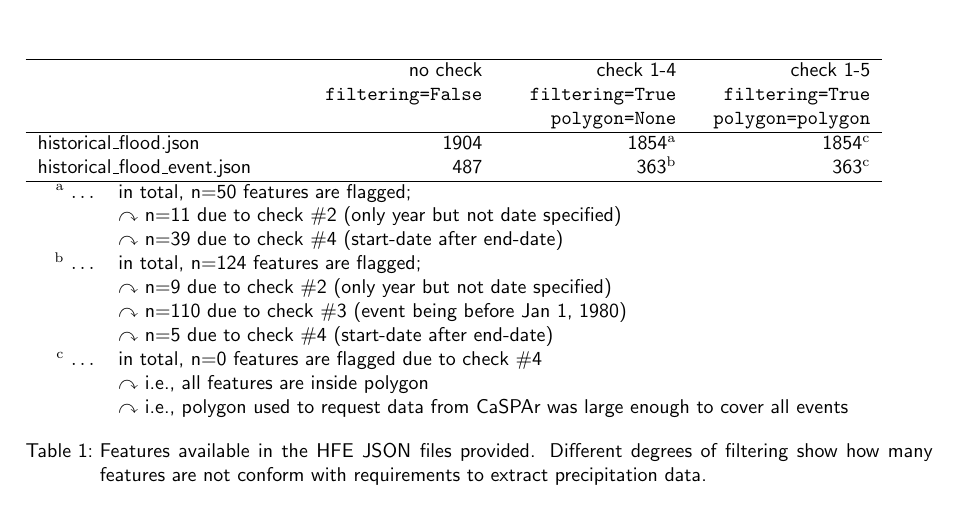
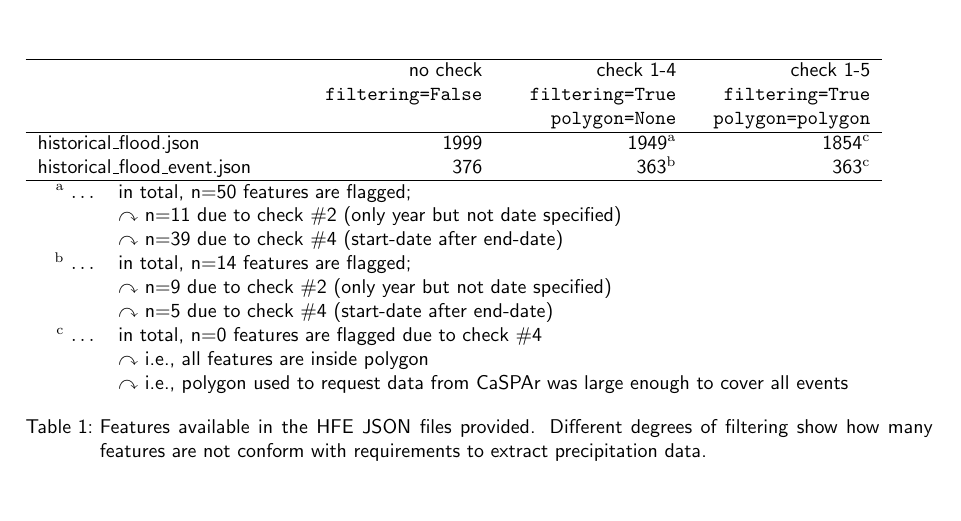
Before and after one commit to julemai/nrcan-hfe, a LaTeX document (doc/HFE_database_2022Q03_documentation.tex): part of page 13 of 28, cut so that both start at the same text. Compiled offline with pdfLaTeX.

Commit message:
update tests to work with new version of HFE database

```diff
--- a/doc/HFE_database_2022Q03_documentation.tex
+++ b/doc/HFE_database_2022Q03_documentation.tex
@@ -578,15 +578,14 @@ Table~\ref{tab:HFE_JSON_feautues} shows the number of features available in the
 	&&  \texttt{filtering=False} & \texttt{filtering=True} & \texttt{filtering=True} \\
 	&&                           & \texttt{polygon=None}   & \texttt{polygon=polygon} \\
 	\hline
-	\multicolumn{2}{l}{historical\_flood.json} & 1904 & 1854$^\mathrm{a}$ & 1854$^\mathrm{c}$ \\
-	\multicolumn{2}{l}{historical\_flood\_event.json} & 487 & 363$^\mathrm{b}$ & 363$^\mathrm{c}$\\
+	\multicolumn{2}{l}{historical\_flood.json} & 1999 & 1949$^\mathrm{a}$ & 1854$^\mathrm{c}$ \\
+	\multicolumn{2}{l}{historical\_flood\_event.json} & 376 & 363$^\mathrm{b}$ & 363$^\mathrm{c}$\\
 	\hline
 	\multicolumn{1}{r}{$^\mathrm{a}$ $\ldots$} & \multicolumn{4}{l}{in total, n=50 features are flagged;}\\
 	& \multicolumn{4}{l}{$\curvearrowright$ n=11 due to check \#2 (only year but not date specified)}\\
 	& \multicolumn{4}{l}{$\curvearrowright$ n=39 due to check \#4 (start-date after end-date)}\\
-	\multicolumn{1}{r}{$^\mathrm{b}$ $\ldots$} & \multicolumn{4}{l}{in total, n=124 features are flagged; }\\
+	\multicolumn{1}{r}{$^\mathrm{b}$ $\ldots$} & \multicolumn{4}{l}{in total, n=14 features are flagged; }\\
 	& \multicolumn{4}{l}{$\curvearrowright$ n=9 due to check \#2 (only year but not date specified)}\\
-	& \multicolumn{4}{l}{$\curvearrowright$ n=110 due to check \#3 (event being before Jan 1, 1980)}\\
 	& \multicolumn{4}{l}{$\curvearrowright$ n=5 due to check \#4 (start-date after end-date)}\\
 	\multicolumn{1}{r}{$^\mathrm{c}$ $\ldots$} & \multicolumn{4}{l}{in total, n=0 features are flagged due to check \#4}\\
 	& \multicolumn{4}{l}{$\curvearrowright$ i.e., all features are inside polygon}\\
```
Also changed, not shown: doc/HFE_database_2022Q03_documentation.pdf, 2 other files.
